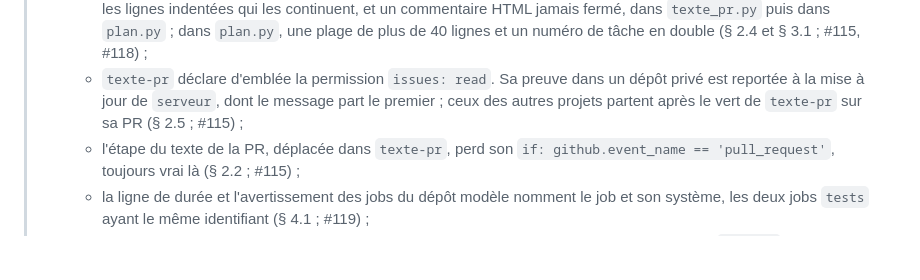
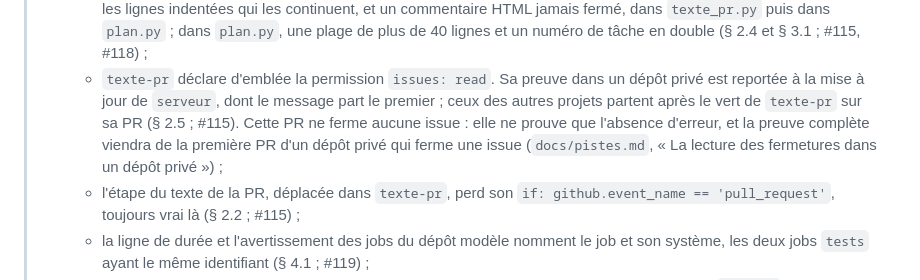
Before and after one commit to EdouardZemb/modele-projet, a Markdown page: docs/cadrage.md, the part around the change. Drawn GitHub-style; blank space fills up the shorter version.

```diff
--- a/docs/cadrage.md
+++ b/docs/cadrage.md
@@ -285,7 +285,10 @@
 >     de 40 lignes et un numéro de tâche en double (§ 2.4 et § 3.1 ; #115, #118) ;
 >   - `texte-pr` déclare d'emblée la permission `issues: read`. Sa preuve dans un dépôt privé est
 >     reportée à la mise à jour de `serveur`, dont le message part le premier ; ceux des autres
->     projets partent après le vert de `texte-pr` sur sa PR (§ 2.5 ; #115) ;
+>     projets partent après le vert de `texte-pr` sur sa PR (§ 2.5 ; #115). Cette PR ne ferme
+>     aucune issue : elle ne prouve que l'absence d'erreur, et la preuve complète viendra de la
+>     première PR d'un dépôt privé qui ferme une issue (`docs/pistes.md`, « La lecture des
+>     fermetures dans un dépôt privé ») ;
 >   - l'étape du texte de la PR, déplacée dans `texte-pr`, perd son
 >     `if: github.event_name == 'pull_request'`, toujours vrai là (§ 2.2 ; #115) ;
 >   - la ligne de durée et l'avertissement des jobs du dépôt modèle nomment le job et son système,
```
Also changed, not shown: CLAUDE.md (+7 -5 lines), docs/registre.md (+3 -3 lines).
